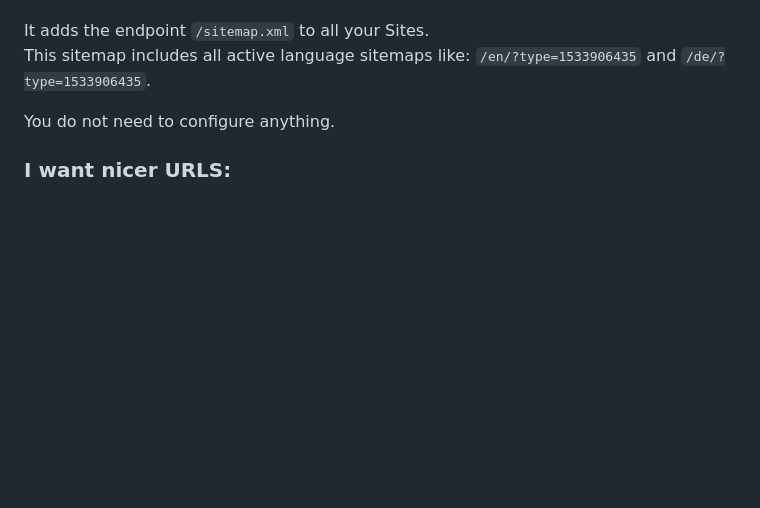
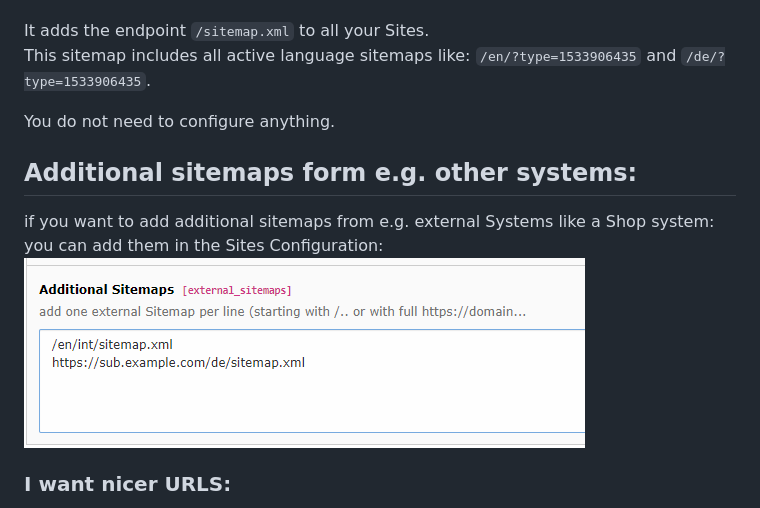
Before and after one commit to andersundsehr/root-sitemap, a Markdown page: README.md, the part around the change. Drawn GitHub-style; pictures changed too: Documentation/external_sitemaps.png (added); blank space fills up the shorter version.

Commit message:
✨ add option to sites configuration for external_sitemaps

```diff
--- a/README.md
+++ b/README.md
@@ -13,6 +13,11 @@ This sitemap includes all active language sitemaps like: `/en/?type=1533906435`
 
 You do not need to configure anything.
 
+## Additional sitemaps form e.g. other systems:
+
+if you want to add additional sitemaps from e.g. external Systems like a Shop system:
+you can add them in the Sites Configuration:
+![Screenshot of sites configuration addition](./Documentation/external_sitemaps.png)
 
 ### I want nicer URLS:
 
```
Also changed, not shown: 2 other files.
